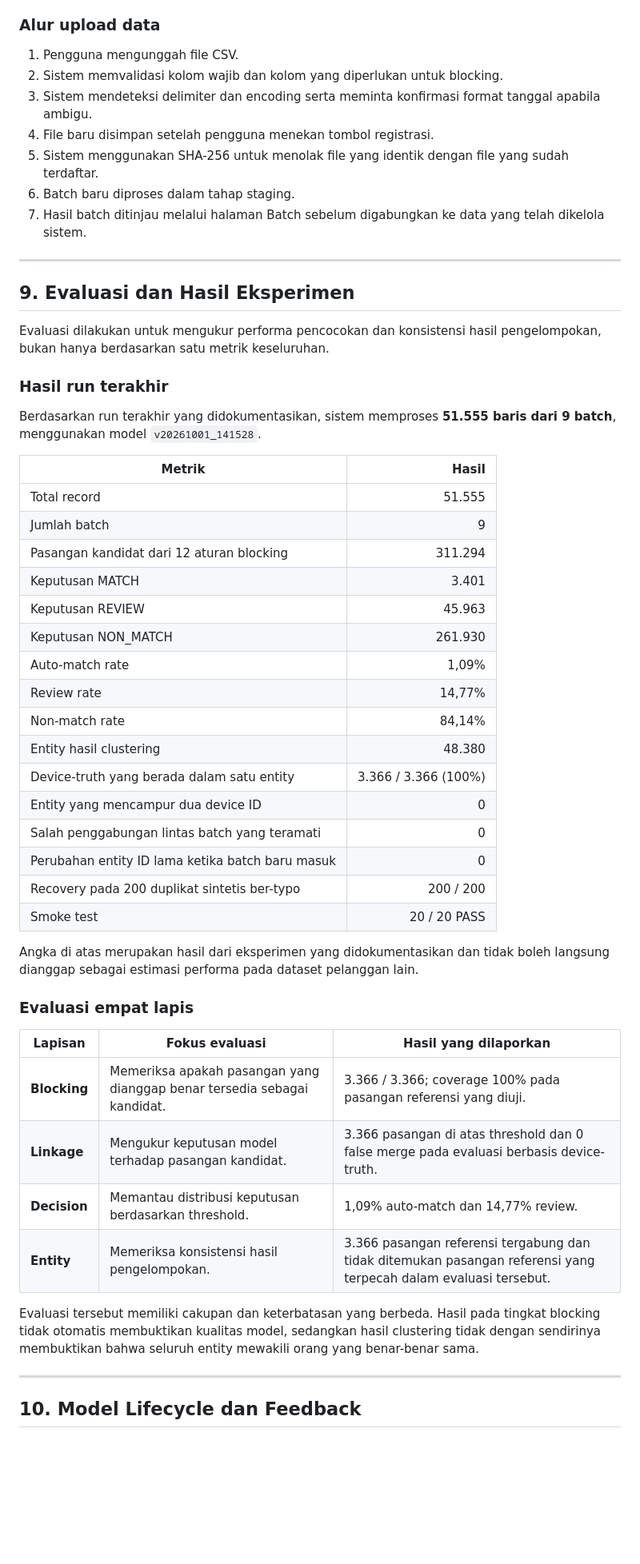
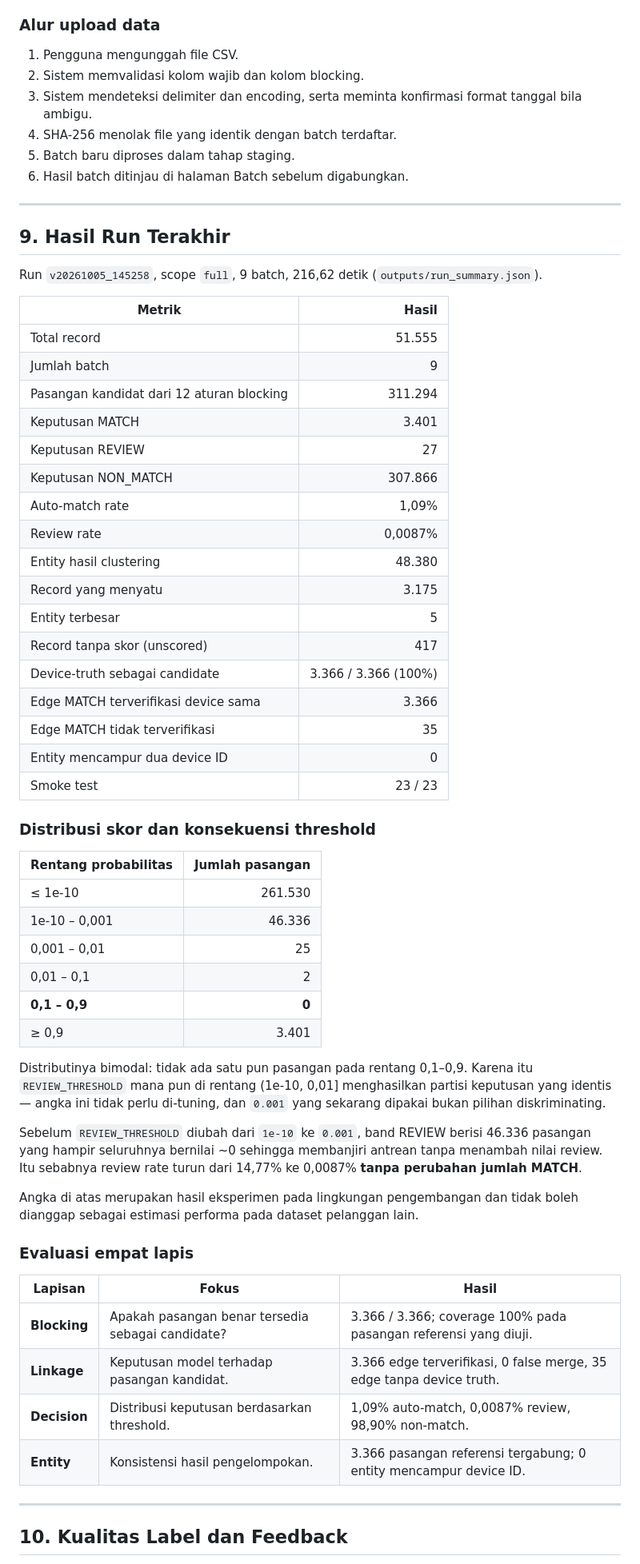
Before and after one commit to Boekanadip/dedupe-system-splink, a Markdown page: README.md, the part around one of its changes. Shown at 80% size. GitHub-like rendering; blank space fills up the shorter version.

```diff
--- a/README.md
+++ b/README.md
@@ -376,56 +281,65 @@ streamlit run app.py
 ### Alur upload data
 
 1. Pengguna mengunggah file CSV.
-2. Sistem memvalidasi kolom wajib dan kolom yang diperlukan untuk blocking.
-3. Sistem mendeteksi delimiter dan encoding serta meminta konfirmasi format tanggal apabila ambigu.
-4. File baru disimpan setelah pengguna menekan tombol registrasi.
-5. Sistem menggunakan SHA-256 untuk menolak file yang identik dengan file yang sudah terdaftar.
-6. Batch baru diproses dalam tahap staging.
-7. Hasil batch ditinjau melalui halaman Batch sebelum digabungkan ke data yang telah dikelola sistem.
+2. Sistem memvalidasi kolom wajib dan kolom blocking.
+3. Sistem mendeteksi delimiter dan encoding, serta meminta konfirmasi format tanggal bila ambigu.
+4. SHA-256 menolak file yang identik dengan batch terdaftar.
+5. Batch baru diproses dalam tahap staging.
+6. Hasil batch ditinjau di halaman Batch sebelum digabungkan.
 
 ---
 
-## 9. Evaluasi dan Hasil Eksperimen
+## 9. Hasil Run Terakhir
 
-Evaluasi dilakukan untuk mengukur performa pencocokan dan konsistensi hasil pengelompokan, bukan hanya berdasarkan satu metrik keseluruhan.
+Run `v20261005_145258`, scope `full`, 9 batch, 216,62 detik (`outputs/run_summary.json`).
 
-### Hasil run terakhir
+| Metrik                                    |       Hasil |
+| ----------------------------------------- | -----------: |
+| Total record                              |      51.555 |
+| Jumlah batch                              |            9 |
+| Pasangan kandidat dari 12 aturan blocking |     311.294 |
+| Keputusan MATCH                           |       3.401 |
+| Keputusan REVIEW                          |          27 |
+| Keputusan NON_MATCH                       |     307.866 |
+| Auto-match rate                           |       1,09% |
+| Review rate                               |     0,0087% |
+| Entity hasil clustering                   |      48.380 |
+| Record yang menyatu                       |       3.175 |
+| Entity terbesar                           |            5 |
+| Record tanpa skor (unscored)              |          417 |
+| Device-truth sebagai candidate            | 3.366 / 3.366 (100%) |
+| Edge MATCH terverifikasi device sama      |       3.366 |
+| Edge MATCH tidak terverifikasi            |          35 |
+| Entity mencampur dua device ID            |            0 |
+| Smoke test                                |     23 / 23 |
 
-Berdasarkan run terakhir yang didokumentasikan, sistem memproses **51.555 baris dari 9 batch**, menggunakan model `v20261001_141528`.
+### Distribusi skor dan konsekuensi threshold
 
-| Metrik                                           |                Hasil |
-| ------------------------------------------------ | -------------------: |
-| Total record                                     |               51.555 |
-| Jumlah batch                                     |                    9 |
-| Pasangan kandidat dari 12 aturan blocking        |              311.294 |
-| Keputusan MATCH                                  |                3.401 |
-| Keputusan REVIEW                                 |               45.963 |
-| Keputusan NON_MATCH                              |              261.930 |
-| Auto-match rate                                  |                1,09% |
-| Review rate                                      |               14,77% |
-| Non-match rate                                   |               84,14% |
-| Entity hasil clustering                          |               48.380 |
-| Device-truth yang berada dalam satu entity       | 3.366 / 3.366 (100%) |
-| Entity yang mencampur dua device ID              |                    0 |
-| Salah penggabungan lintas batch yang teramati    |                    0 |
-| Perubahan entity ID lama ketika batch baru masuk |                    0 |
-| Recovery pada 200 duplikat sintetis ber-typo     |            200 / 200 |
-| Smoke test                                       |         20 / 20 PASS |
+| Rentang probabilitas | Jumlah pasangan |
+| -------------------- | --------------: |
+| ≤ 1e-10              |         261.530 |
+| 1e-10 – 0,001        |          46.336 |
+| 0,001 – 0,01         |              25 |
+| 0,01 – 0,1           |               2 |
+| **0,1 – 0,9**        |        **0**    |
+| ≥ 0,9                |           3.401 |
 
-Angka di atas merupakan hasil dari eksperimen yang didokumentasikan dan tidak boleh langsung dianggap sebagai estimasi performa pada dataset pelanggan lain.
+Distributinya bimodal: tidak ada satu pun pasangan pada rentang 0,1–0,9. Karena itu `REVIEW_THRESHOLD` mana pun di rentang (1e-10, 0,01] menghasilkan partisi keputusan yang identis — angka ini tidak perlu di-tuning, dan `0.001` yang sekarang dipakai bukan pilihan diskriminating.
+
+Sebelum `REVIEW_THRESHOLD` diubah dari `1e-10` ke `0.001`, band REVIEW berisi 46.336 pasangan yang hampir seluruhnya bernilai ~0 sehingga membanjiri antrean tanpa menambah nilai review. Itu sebabnya review rate turun dari 14,77% ke 0,0087% **tanpa perubahan jumlah MATCH**.
+
+Angka di atas merupakan hasil eksperimen pada lingkungan pengembangan dan tidak boleh dianggap sebagai estimasi performa pada dataset pelanggan lain.
 
 ### Evaluasi empat lapis
 
-| Lapisan      | Fokus evaluasi                                                           | Hasil yang dilaporkan                                                                                            |
-| ------------ | ------------------------------------------------------------------------ | ---------------------------------------------------------------------------------------------------------------- |
-| **Blocking** | Memeriksa apakah pasangan yang dianggap benar tersedia sebagai kandidat. | 3.366 / 3.366; coverage 100% pada pasangan referensi yang diuji.                                                 |
-| **Linkage**  | Mengukur keputusan model terhadap pasangan kandidat.                     | 3.366 pasangan di atas threshold dan 0 false merge pada evaluasi berbasis device-truth.                          |
-| **Decision** | Memantau distribusi keputusan berdasarkan threshold.                     | 1,09% auto-match dan 14,77% review.                                                                              |
-| **Entity**   | Memeriksa konsistensi hasil pengelompokan.                               | 3.366 pasangan referensi tergabung dan tidak ditemukan pasangan referensi yang terpecah dalam evaluasi tersebut. |
-
-Evaluasi tersebut memiliki cakupan dan keterbatasan yang berbeda. Hasil pada tingkat blocking tidak otomatis membuktikan kualitas model, sedangkan hasil clustering tidak dengan sendirinya membuktikan bahwa seluruh entity mewakili orang yang benar-benar sama.
+| Lapisan      | Fokus                                                           | Hasil                                                                     |
+| ------------ | --------------------------------------------------------------- | ------------------------------------------------------------------------- |
+| **Blocking** | Apakah pasangan benar tersedia sebagai candidate?              | 3.366 / 3.366; coverage 100% pada pasangan referensi yang diuji.         |
+| **Linkage**  | Keputusan model terhadap pasangan kandidat.                    | 3.366 edge terverifikasi, 0 false merge, 35 edge tanpa device truth.      |
+| **Decision** | Distribusi keputusan berdasarkan threshold.                      | 1,09% auto-match, 0,0087% review, 98,90% non-match.                      |
+| **Entity**   | Konsistensi hasil pengelompokan.                                | 3.366 pasangan referensi tergabung; 0 entity mencampur device ID.         |
 
 ---
 
-## 10. Model Lifecycle dan Feedback
+## 10. Kualitas Label dan Feedback
 
```
Also changed, not shown: other parts of README.md (+196 -280 lines).
